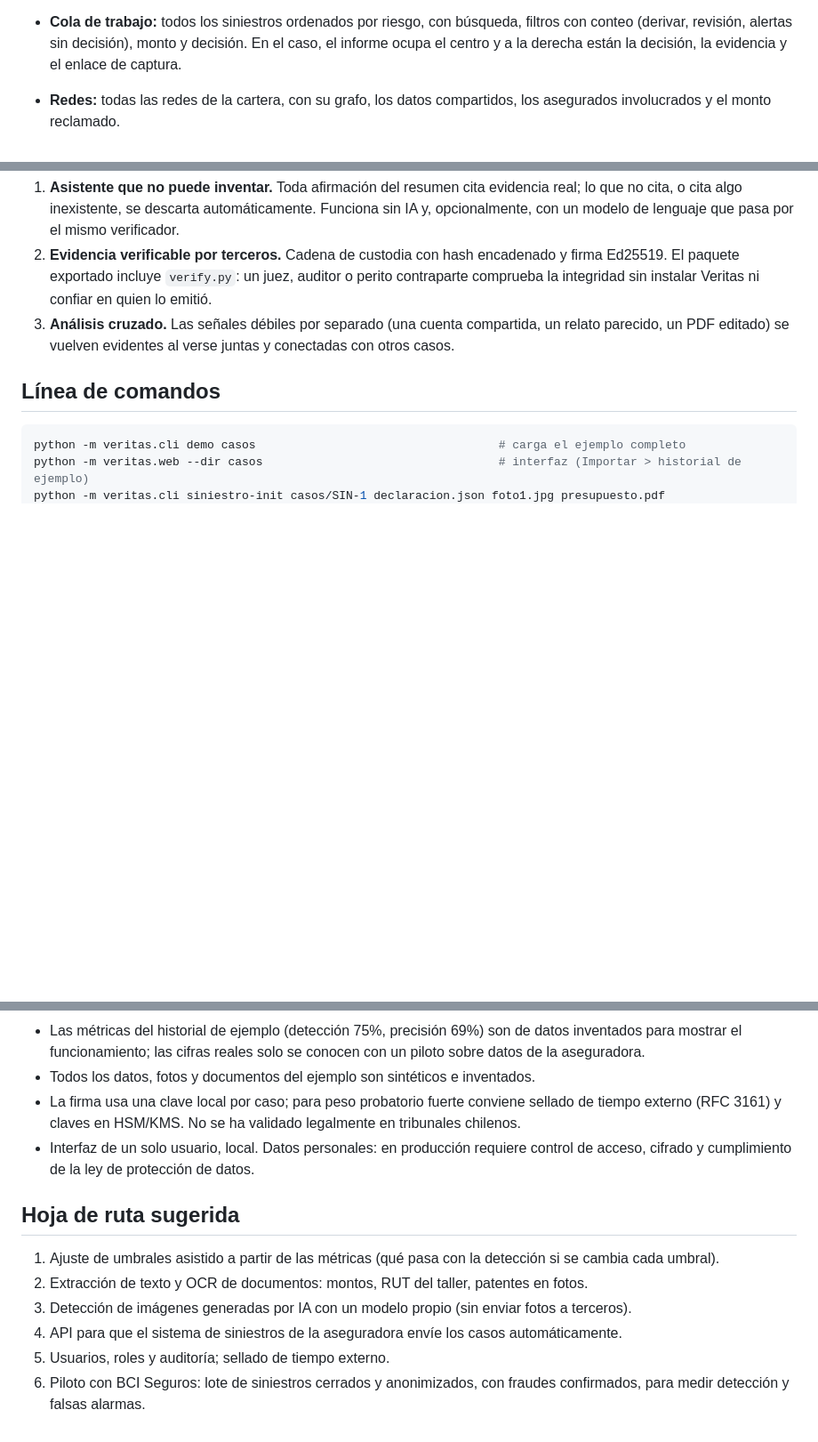
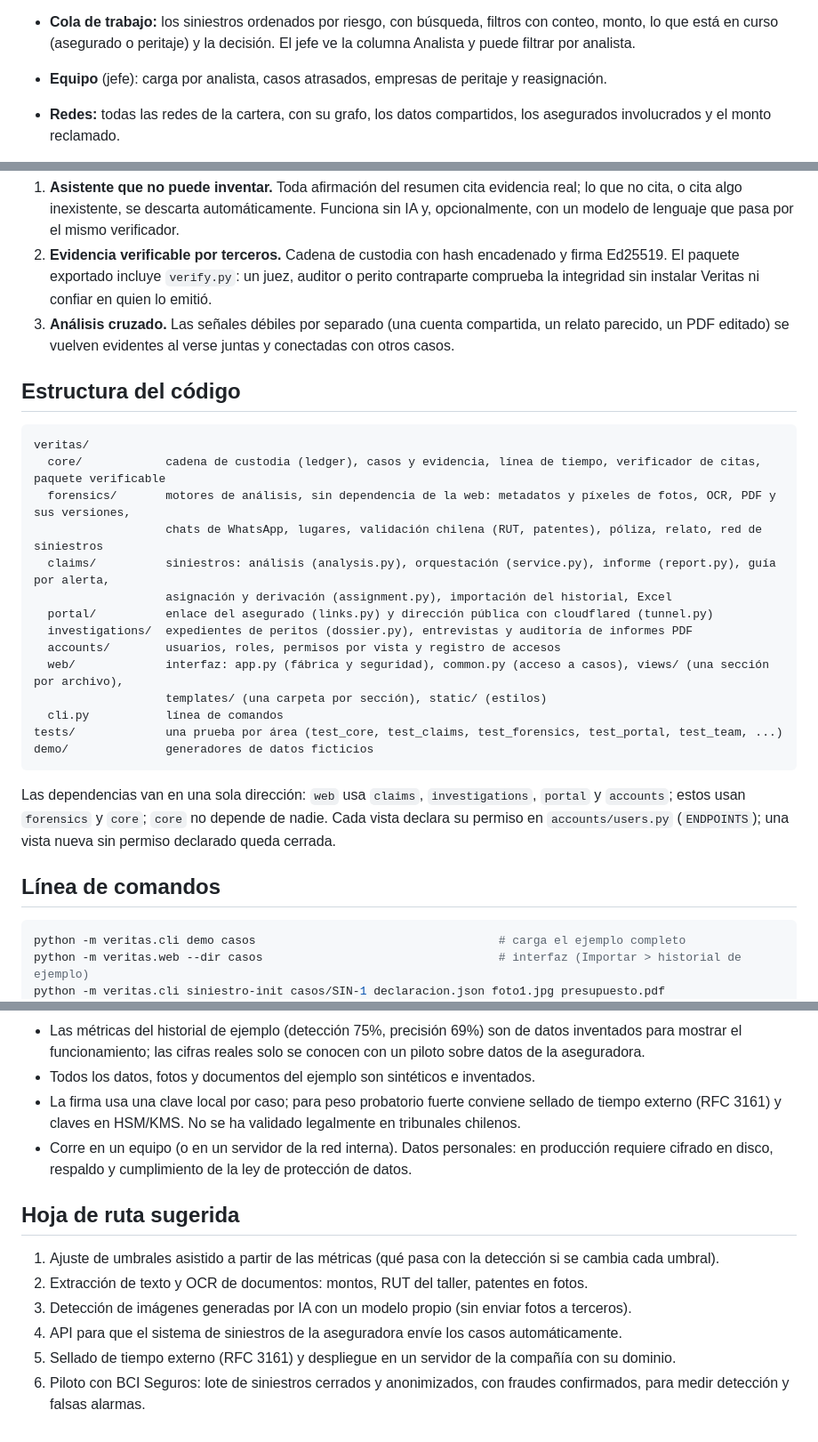
Before and after one commit to fabiiancardinale/forense, a Markdown page: README.md, 3 parts joined by grey strips. Shown at 89% size. GitHub-like rendering; blank space fills up the shorter version.

````diff
--- a/README.md
+++ b/README.md
@@ -30,6 +63,7 @@ Secciones de la interfaz (menú lateral):
   la lista de prioridad, el estado de la cartera, las redes principales, las investigaciones en curso y accesos rápidos.
 
-- **Cola de trabajo:** todos los siniestros ordenados por riesgo, con búsqueda, filtros con conteo (derivar, revisión, alertas sin decisión), monto y decisión. En el caso, el informe ocupa el centro y a la derecha están la decisión, la evidencia y el enlace de captura.
+- **Cola de trabajo:** los siniestros ordenados por riesgo, con búsqueda, filtros con conteo, monto, lo que está en curso (asegurado o peritaje) y la decisión. El jefe ve la columna Analista y puede filtrar por analista.
+- **Equipo** (jefe): carga por analista, casos atrasados, empresas de peritaje y reasignación.
 - **Redes:** todas las redes de la cartera, con su grafo, los datos compartidos, los asegurados involucrados y el monto reclamado.
 - **Métricas:** cuántos fraudes confirmados detecta Veritas, qué porcentaje de sus alertas resulta fraude, las falsas alarmas,
   el monto detectado, las señales más frecuentes y los casos a revisar para ajustar umbrales.
@@ -114,6 +148,29 @@ cantidad y gravedad de alertas: **no es una probabilidad de fraude**.
 2. **Evidencia verificable por terceros.** Cadena de custodia con hash encadenado y firma Ed25519. El paquete exportado incluye `verify.py`: un juez, auditor o perito contraparte comprueba la integridad sin instalar Veritas ni confiar en quien lo emitió.
 3. **Análisis cruzado.** Las señales débiles por separado (una cuenta compartida, un relato parecido, un PDF editado) se vuelven evidentes al verse juntas y conectadas con otros casos.
 
+## Estructura del código
+
+```
+veritas/
+  core/            cadena de custodia (ledger), casos y evidencia, línea de tiempo, verificador de citas, paquete verificable
+  forensics/       motores de análisis, sin dependencia de la web: metadatos y píxeles de fotos, OCR, PDF y sus versiones,
+                   chats de WhatsApp, lugares, validación chilena (RUT, patentes), póliza, relato, red de siniestros
+  claims/          siniestros: análisis (analysis.py), orquestación (service.py), informe (report.py), guía por alerta,
+                   asignación y derivación (assignment.py), importación del historial, Excel
+  portal/          enlace del asegurado (links.py) y dirección pública con cloudflared (tunnel.py)
+  investigations/  expedientes de peritos (dossier.py), entrevistas y auditoría de informes PDF
+  accounts/        usuarios, roles, permisos por vista y registro de accesos
+  web/             interfaz: app.py (fábrica y seguridad), common.py (acceso a casos), views/ (una sección por archivo),
+                   templates/ (una carpeta por sección), static/ (estilos)
+  cli.py           línea de comandos
+tests/             una prueba por área (test_core, test_claims, test_forensics, test_portal, test_team, ...)
+demo/              generadores de datos ficticios
+```
+
+Las dependencias van en una sola dirección: `web` usa `claims`, `investigations`, `portal` y `accounts`; estos usan
+`forensics` y `core`; `core` no depende de nadie. Cada vista declara su permiso en `accounts/users.py` (`ENDPOINTS`);
+una vista nueva sin permiso declarado queda cerrada.
+
 ## Línea de comandos
 
 ```bash
@@ -157,7 +214,7 @@ rejillas); el enlace de captura segura y el código en papel cubren ese caso.
   las cifras reales solo se conocen con un piloto sobre datos de la aseguradora.
 - Todos los datos, fotos y documentos del ejemplo son sintéticos e inventados.
 - La firma usa una clave local por caso; para peso probatorio fuerte conviene sellado de tiempo externo (RFC 3161) y claves en HSM/KMS. No se ha validado legalmente en tribunales chilenos.
-- Interfaz de un solo usuario, local. Datos personales: en producción requiere control de acceso, cifrado y cumplimiento de la ley de protección de datos.
+- Corre en un equipo (o en un servidor de la red interna). Datos personales: en producción requiere cifrado en disco, respaldo y cumplimiento de la ley de protección de datos.
 
 ## Hoja de ruta sugerida
 
@@ -165,5 +222,5 @@ rejillas); el enlace de captura segura y el código en papel cubren ese caso.
 2. Extracción de texto y OCR de documentos: montos, RUT del taller, patentes en fotos.
 3. Detección de imágenes generadas por IA con un modelo propio (sin enviar fotos a terceros).
 4. API para que el sistema de siniestros de la aseguradora envíe los casos automáticamente.
-5. Usuarios, roles y auditoría; sellado de tiempo externo.
+5. Sellado de tiempo externo (RFC 3161) y despliegue en un servidor de la compañía con su dominio.
 6. Piloto con BCI Seguros: lote de siniestros cerrados y anonimizados, con fraudes confirmados, para medir detección y falsas alarmas.
````
Also changed, not shown: other parts of README.md (+40 -7 lines).
